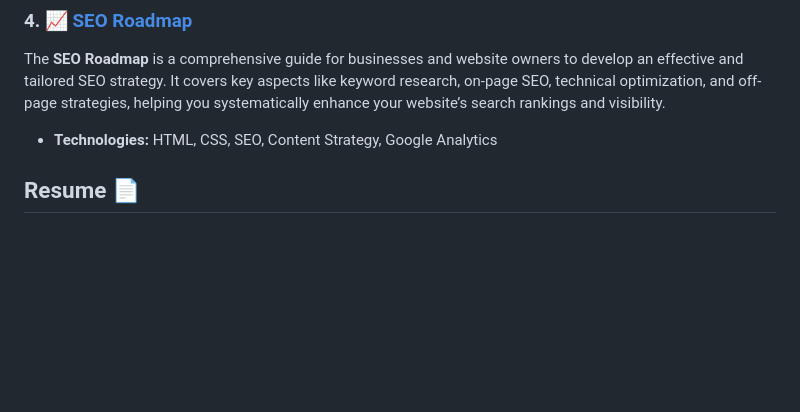
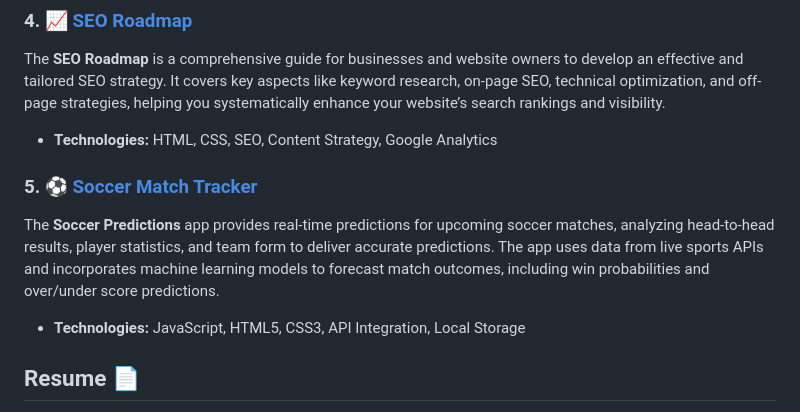
Before and after one commit to BrockAltug/my-portfolio, a Markdown page: README.md, the part around the change. GitHub-like rendering; blank space fills up the shorter version.

```diff
--- a/README.md
+++ b/README.md
@@ -35,6 +35,12 @@ A semantic, accessible webpage template with a focus on clean code and web stand
 The **SEO Roadmap** is a comprehensive guide for businesses and website owners to develop an effective and tailored SEO strategy. It covers key aspects like keyword research, on-page SEO, technical optimization, and off-page strategies, helping you systematically enhance your website’s search rankings and visibility.
 
 - **Technologies:** HTML, CSS, SEO, Content Strategy, Google Analytics
+
+### 5. [⚽ Soccer Match Tracker](https://brockaltug.github.io/soccer-predictions/)
+
+The **Soccer Predictions** app provides real-time predictions for upcoming soccer matches, analyzing head-to-head results, player statistics, and team form to deliver accurate predictions. The app uses data from live sports APIs and incorporates machine learning models to forecast match outcomes, including win probabilities and over/under score predictions.
+
+- **Technologies:** JavaScript, HTML5, CSS3, API Integration, Local Storage
 
 ## Resume 📄
 
```
